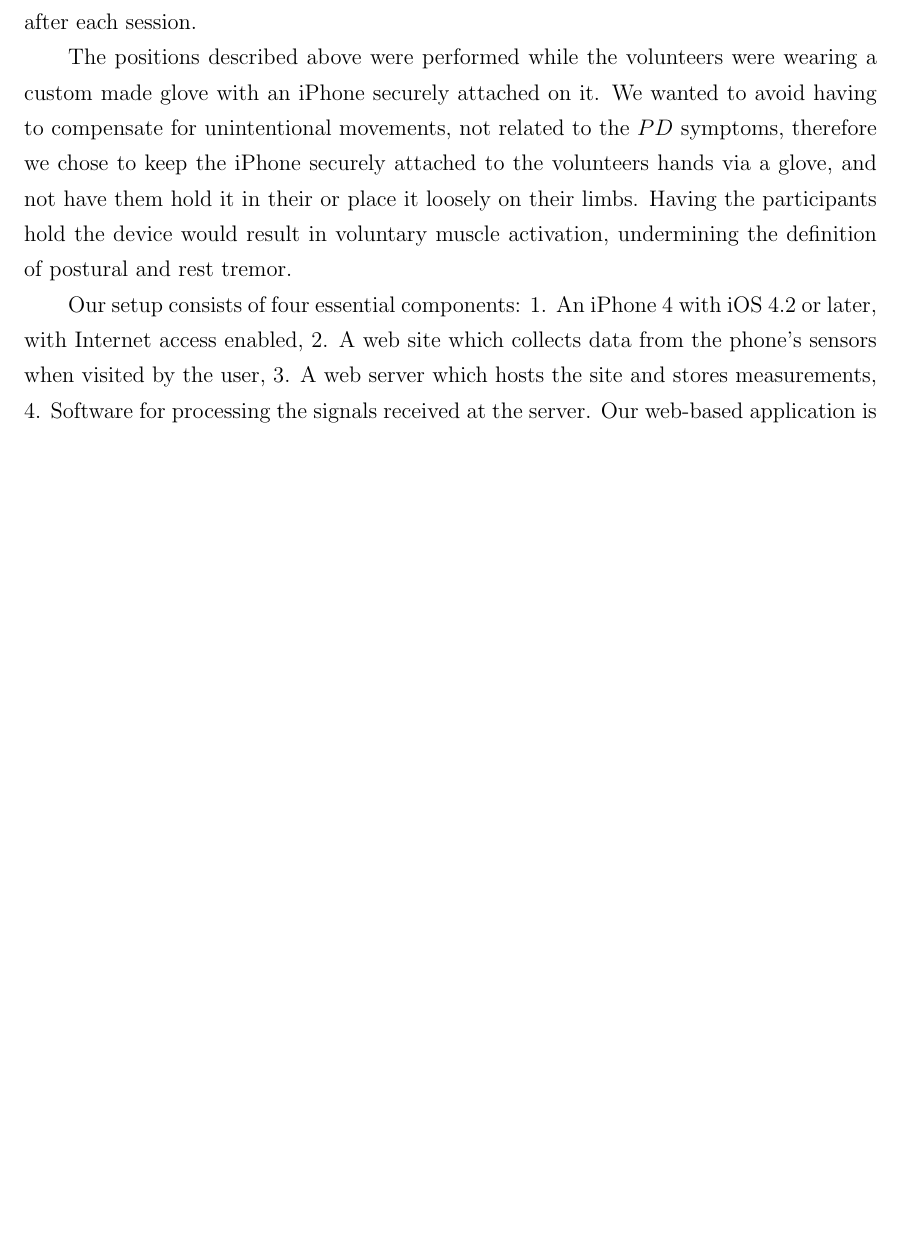
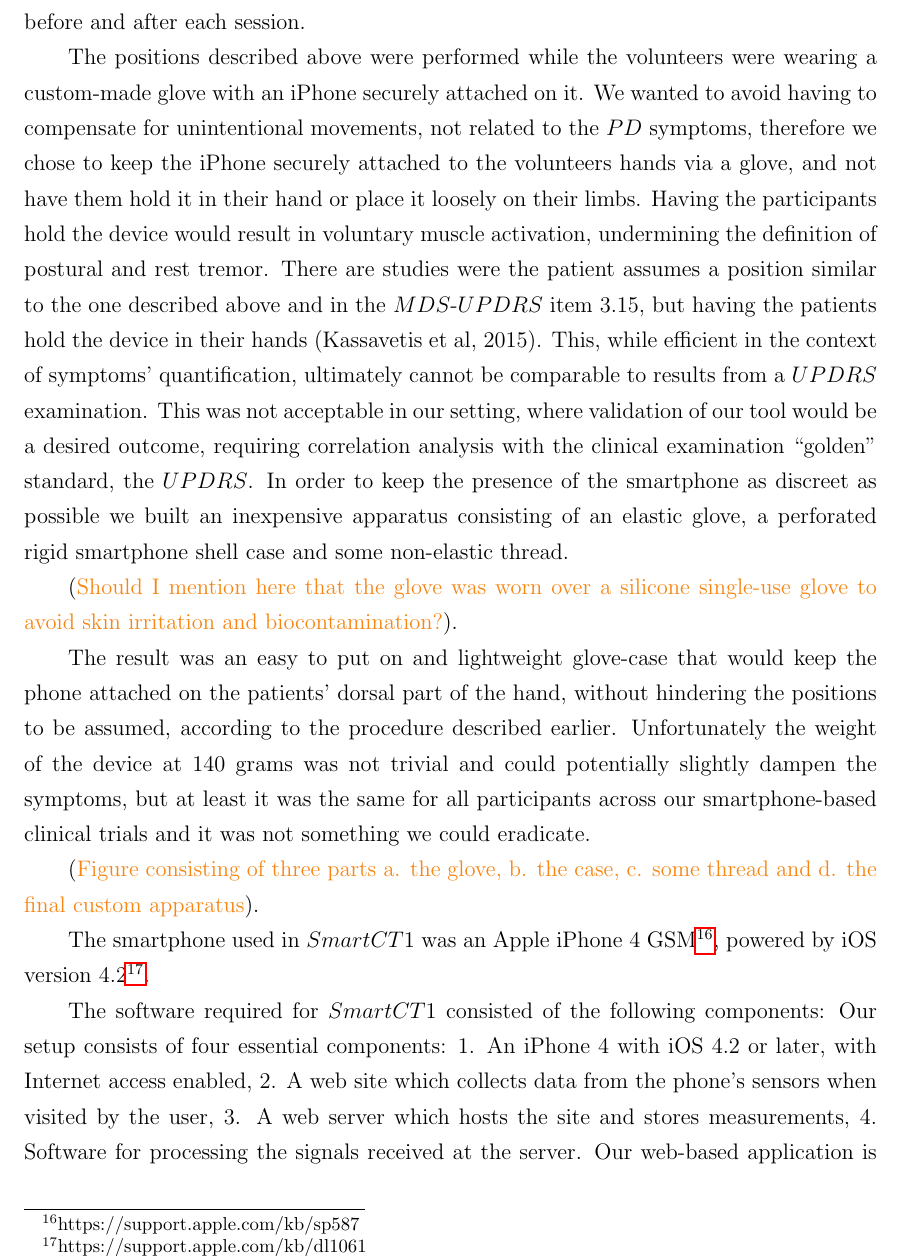
Before and after one commit to nikkostikis/thesis, a LaTeX thesis (mainTeX.tex, which reads content/ch4_smartphone.tex): part of page 41 of 63, cut so that both start at the same text, the shorter picture padded with empty space. Compiled offline with pdfLaTeX.

Commit message:
Added text in Ch4

```diff
--- a/content/ch4_smartphone.tex
+++ b/content/ch4_smartphone.tex
@@ -66,11 +66,20 @@ The inclusion criteria for the \gls{SmartH1} group was the absence of any kind o
 \subsubsection{Hardware And Software Setup}
 \label{subsubsec:smartCT1SetUp}
 
-Although our metrics and results from \gls{SmartCT1} were not to be compared with the clinical examination mainstay, the \gls{UPDRS}, we applied the same instruction regarding body posture as described in items 3.15 - Postural tremor of the hands and 3.17 - Rest tremor amplitude of the \gls{MDS} \gls{UPDRS} (Goetz et al, 2008). More specifically, in order to assess postural hand tremor we instructed the volunteers to stretch the arms out in front of the body, keeping their palms facing the ground. The wrists were to be held straight and the fingers separated as to not touch each other, in a comfortable manner. This position was to be held for 12 seconds. To assess rest tremor we instructed the volunteers to sit comfortably in a chair, with the arms placed on the arms of the chair, without touching their lap, and the feet loosely placed on the floor. This position was to be held for 12 seconds, as well. Although both positions are kept for 10 seconds in the directive of the \gls{UPDRS}, we opted for two more seconds to allow for errors recorded before and after each session.
+Although our metrics and results from \gls{SmartCT1} were not to be compared with the clinical examination mainstay, the \gls{UPDRS}, we applied the same instruction regarding body posture as described in items 3.15 - Postural tremor of the hands and 3.17 - Rest tremor amplitude of the \gls{MDS}- \gls{UPDRS} (Goetz et al, 2008). More specifically, in order to assess postural hand tremor we instructed the volunteers to stretch the arms out in front of the body, keeping their palms facing the ground. The wrists were to be held straight and the fingers separated as to not touch each other, in a comfortable manner. This position was to be held for 12 seconds. To assess rest tremor we instructed the volunteers to sit comfortably in a chair, with the arms placed on the arms of the chair, without touching their lap, and the feet loosely placed on the floor. This position was to be held for 12 seconds, as well. Although both positions are kept for 10 seconds in the directive of the \gls{UPDRS}, we opted for two more seconds to allow for errors recorded before and after each session.
 
-The positions described above were performed while the volunteers were wearing a custom made glove with an iPhone securely attached on it. We wanted to avoid having to compensate for unintentional movements, not related to the \gls{PD} symptoms, therefore we chose to keep the iPhone securely attached to the volunteers hands via a glove, and not have them hold it in their or place it loosely on their limbs. Having the participants hold the device would result in voluntary muscle activation, undermining the definition of postural and rest tremor.
+The positions described above were performed while the volunteers were wearing a custom-made glove with an iPhone securely attached on it. We wanted to avoid having to compensate for unintentional movements, not related to the \gls{PD} symptoms, therefore we chose to keep the iPhone securely attached to the volunteers hands via a glove, and not have them hold it in their hand or place it loosely on their limbs. Having the participants hold the device would result in voluntary muscle activation, undermining the definition of postural and rest tremor. There are studies were the patient assumes a position similar to the one described above and in the \gls{MDS}-\gls{UPDRS} item 3.15, but having the patients hold the device in their hands (Kassavetis et al, 2015). This, while efficient in the context of symptoms' quantification, ultimately cannot be comparable to results from a \gls{UPDRS} examination. This was not acceptable in our setting, where validation of our tool would be a desired outcome, requiring correlation analysis with the clinical examination ``golden'' standard, the \gls{UPDRS}.
+In order to keep the presence of the smartphone as discreet as possible we built an inexpensive apparatus consisting of an elastic glove, a perforated rigid smartphone shell case and some non-elastic thread.
 
+(\textcolor{BurntOrange}{Should I mention here that the glove was worn over a silicone single-use glove to avoid skin irritation and biocontamination?}).
 
+The result was an easy to put on and lightweight glove-case that would keep the phone attached on the patients' dorsal part of the hand, without hindering the positions to be assumed, according to the procedure described earlier. Unfortunately the weight of the device at 140 grams was not trivial and could potentially slightly dampen the symptoms, but at least it was the same for all participants across our smartphone-based clinical trials and it was not something we could eradicate.
+
+(\textcolor{BurntOrange}{Figure consisting of three parts a. the glove, b. the case, c. some thread and d. the final custom apparatus}).
+
+The smartphone used in \gls{SmartCT1} was an Apple iPhone 4 GSM\footnote{https://support.apple.com/kb/sp587}, powered by iOS version 4.2\footnote{https://support.apple.com/kb/dl1061}.
+
+The software required for \gls{SmartCT1} consisted of the following components:
 %--------------------------------------->>>>>>>>>>
 %--------------------------------------->>>>>>>>>>
 %--------------------------------------->>>>>>>>>>
```
Also changed, not shown: content/ch4_smartphone.tex (19 more changed lines).
